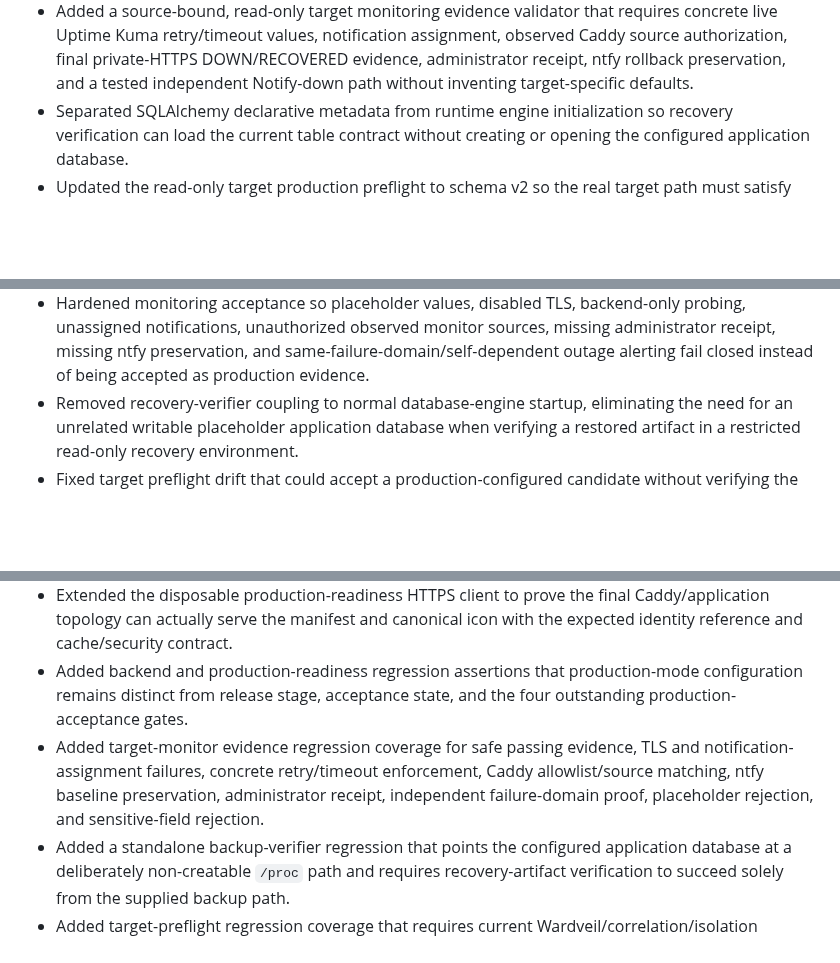
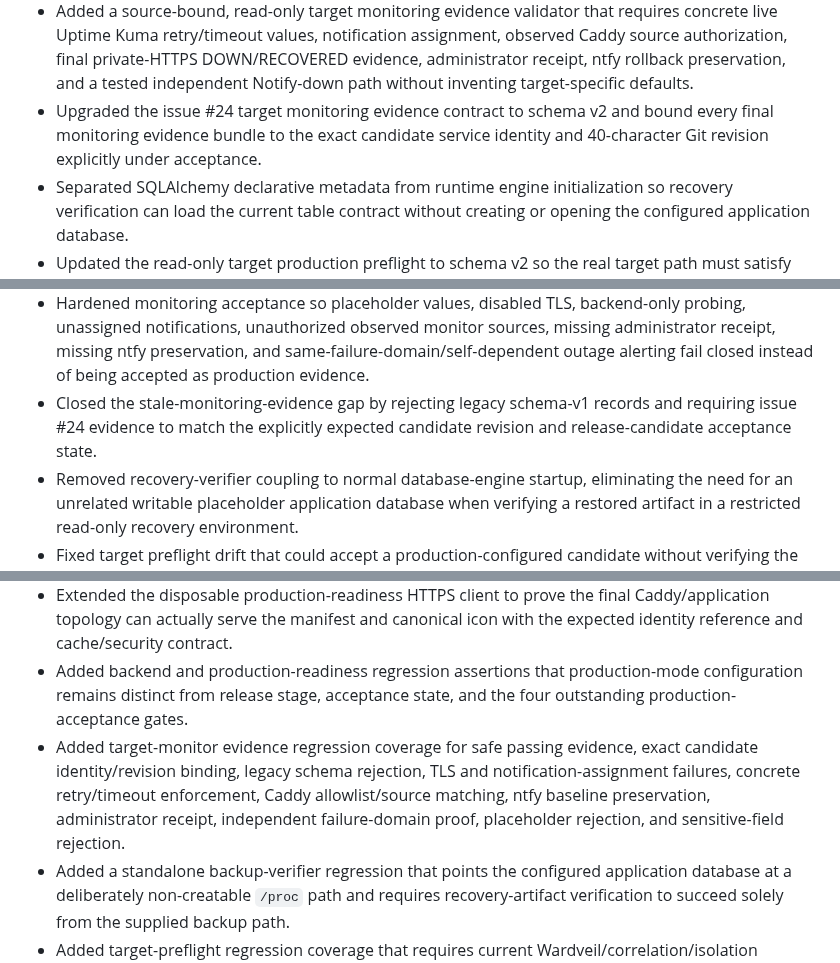
Before and after one commit to GoreeCloud/goreecloud-notify, a Markdown page: CHANGELOG.md, 3 parts joined by grey strips. Drawn GitHub-style; blank space fills up the shorter version.

Commit message:
Record monitoring revision binding

```diff
--- a/CHANGELOG.md
+++ b/CHANGELOG.md
@@ -18,6 +18,7 @@ All notable source releases of GoreeCloud Notify are recorded here. Detailed ope
 - Separated runtime environment/configuration metadata from immutable product release-stage and production-acceptance metadata so target-validation deployments cannot silently promote themselves merely by using production-mode settings.
 - Added explicit pending acceptance-gate metadata for backup/restore, independent monitoring, target runtime/private publication, and manual browser/OS validation while preserving the existing `production` field as the production-configuration compatibility indicator.
 - Added a source-bound, read-only target monitoring evidence validator that requires concrete live Uptime Kuma retry/timeout values, notification assignment, observed Caddy source authorization, final private-HTTPS DOWN/RECOVERED evidence, administrator receipt, ntfy rollback preservation, and a tested independent Notify-down path without inventing target-specific defaults.
+- Upgraded the issue #24 target monitoring evidence contract to schema v2 and bound every final monitoring evidence bundle to the exact candidate service identity and 40-character Git revision explicitly under acceptance.
 - Separated SQLAlchemy declarative metadata from runtime engine initialization so recovery verification can load the current table contract without creating or opening the configured application database.
 - Updated the read-only target production preflight to schema v2 so the real target path must satisfy the current Wardveil Security, request-correlation, browser-isolation, canonical application-identity, exact build-revision, release-candidate, and explicit pending production-acceptance contract rather than the older production-configuration-only check.
 - Added a source-controlled issue #55 manual browser/OS acceptance contract and dependency-free evidence validator that requires exact browser, operating-system, viewport, HTTPS candidate, and Git-revision session metadata while preserving the distinction between human observation and automated evidence validation.
@@ -41,6 +42,7 @@ All notable source releases of GoreeCloud Notify are recorded here. Detailed ope
 - Tightened cache classification so only successful immutable build assets or approved identity resources retain public caching while static-resource errors fall back to `no-store`/`no-cache` protection.
 - Fixed `/api/v1/meta` incorrectly reporting `release_stage: production` solely because `GOREECLOUD_NOTIFY_ENVIRONMENT=production`; the current source line now remains explicitly `release_candidate` with production acceptance pending until a future accepted release intentionally changes source metadata.
 - Hardened monitoring acceptance so placeholder values, disabled TLS, backend-only probing, unassigned notifications, unauthorized observed monitor sources, missing administrator receipt, missing ntfy preservation, and same-failure-domain/self-dependent outage alerting fail closed instead of being accepted as production evidence.
+- Closed the stale-monitoring-evidence gap by rejecting legacy schema-v1 records and requiring issue #24 evidence to match the explicitly expected candidate revision and release-candidate acceptance state.
 - Removed recovery-verifier coupling to normal database-engine startup, eliminating the need for an unrelated writable placeholder application database when verifying a restored artifact in a restricted read-only recovery environment.
 - Fixed target preflight drift that could accept a production-configured candidate without verifying the newer release/acceptance boundary, Wardveil response identity, `X-Request-ID`, same-origin opener/resource isolation, origin-agent clustering, legacy cross-domain-policy denial, or canonical manifest/icon delivery through the final HTTPS path.
 - Hardened manual acceptance evidence so missing/duplicated checks, placeholder session metadata, revision drift, non-HTTPS or query-bearing candidate URLs, screen-reader claims without a real reader/version, failed checks without dedicated defects, failed final checks, sensitive-data fields, or privacy-contract violations cannot be accepted as issue #55 completion evidence.
@@ -54,7 +56,7 @@ All notable source releases of GoreeCloud Notify are recorded here. Detailed ope
 - Added runtime regression coverage for canonical icon/manifest status, media type, cache behavior, browser-security headers, private failure behavior, and denial of arbitrary `/brand/*` files.
 - Extended the disposable production-readiness HTTPS client to prove the final Caddy/application topology can actually serve the manifest and canonical icon with the expected identity reference and cache/security contract.
 - Added backend and production-readiness regression assertions that production-mode configuration remains distinct from release stage, acceptance state, and the four outstanding production-acceptance gates.
-- Added target-monitor evidence regression coverage for safe passing evidence, TLS and notification-assignment failures, concrete retry/timeout enforcement, Caddy allowlist/source matching, ntfy baseline preservation, administrator receipt, independent failure-domain proof, placeholder rejection, and sensitive-field rejection.
+- Added target-monitor evidence regression coverage for safe passing evidence, exact candidate identity/revision binding, legacy schema rejection, TLS and notification-assignment failures, concrete retry/timeout enforcement, Caddy allowlist/source matching, ntfy baseline preservation, administrator receipt, independent failure-domain proof, placeholder rejection, and sensitive-field rejection.
 - Added a standalone backup-verifier regression that points the configured application database at a deliberately non-creatable `/proc` path and requires recovery-artifact verification to succeed solely from the supplied backup path.
 - Added target-preflight regression coverage that requires current Wardveil/correlation/isolation headers and rejects release-state promotion, accepted production status, altered acceptance-gate state, or inconsistent Wardveil/observability metadata before real target evidence can pass.
 - Added regression coverage for the issue #55 contract, complete passing evidence, exact revision/session binding, required-check completeness, defect linkage, screen-reader session integrity, HTTPS candidate identity, privacy assertions, placeholder rejection, and sensitive-field rejection.
```
